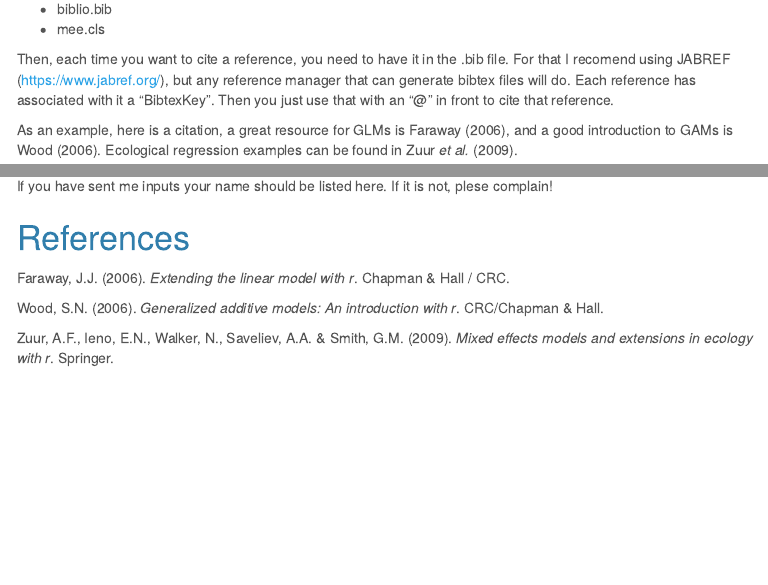
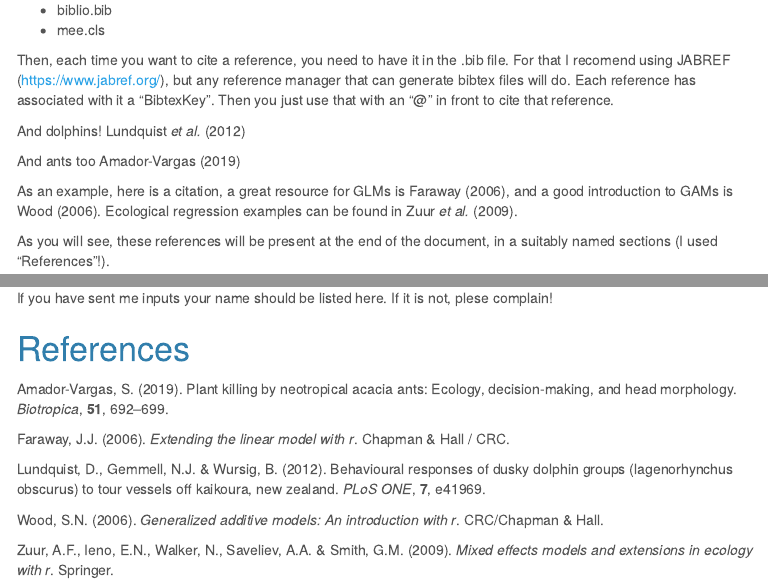
Before and after one commit to TiagoAMarques/RMarkdownTemplate, an R Markdown document (RMarkdownTemplate.Rmd): the page in a window 1100 px wide, from 3330 px down before the commit and from 3480 px down after it, so that both start at the same text, and a second part further down, joined at a grey line. The pictures show the output file RMarkdownTemplate.html that the author committed with the source, opened offline; folded parts are opened; menus at the side of the page are left out.

Commit message:
Updated details!

```diff
--- a/RMarkdownTemplate.Rmd
+++ b/RMarkdownTemplate.Rmd
@@ -147,6 +147,11 @@ You need a file that contains the references (a bib file) and optionally a file
 
 Then, each time you want to cite a reference, you need to have it in the .bib file. For that I recomend using JABREF (https://www.jabref.org/), but any reference manager that can generate bibtex files will do. Each reference has associated with it a "BibtexKey". Then you just use that with an "@" in front to cite that reference.
 
+And dolphins! @Lundquist2012
+
+And ants too
+@AmadorVargas2019
+
 As an example, here is a citation, a great resource for GLMs is @Faraway2006, and a good introduction to GAMs is @Wood2006. Ecological regression examples can be found in @Zuur2009b.
 
 As you will see, these references will be present at the end of the document, in a suitably named sections (I used "References"!).
--- a/biblio.bib
+++ b/biblio.bib
@@ -30,6 +30,29 @@
   timestamp = {2008.04.04},
 }
 
+@Article{Lundquist2012,
+  author  = {David Lundquist and Neil J. Gemmell and Bernd Wursig},
+  journal = {{PLoS} {ONE}},
+  title   = {Behavioural Responses of Dusky Dolphin Groups (Lagenorhynchus obscurus) to Tour Vessels off Kaikoura, New Zealand},
+  year    = {2012},
+  pages   = {e41969},
+  volume  = {7},
+  doi     = {10.1371/journal.pone.0041969},
+}
+
+@Article{AmadorVargas2019,
+  author    = {Sabrina Amador-Vargas},
+  journal   = {Biotropica},
+  title     = {Plant killing by Neotropical acacia ants: ecology, decision-making, and head morphology},
+  year      = {2019},
+  month     = {sep},
+  number    = {5},
+  pages     = {692--699},
+  volume    = {51},
+  doi       = {10.1111/btp.12695},
+  publisher = {Wiley},
+}
+
 @Comment{jabref-meta: databaseType:bibtex;}
 
 @Comment{jabref-meta: grouping:
```
Also changed, not shown: RMarkdownTemplate.html.
